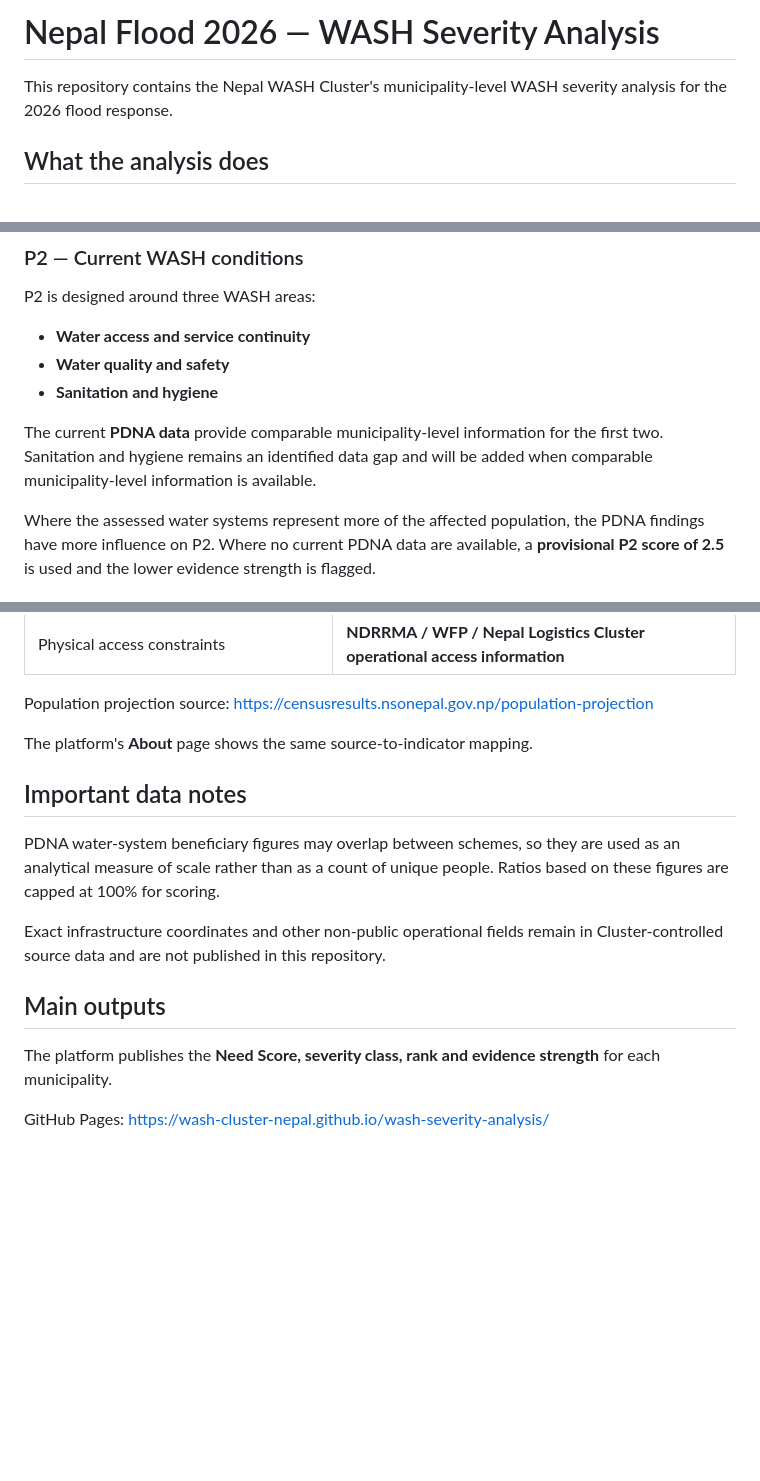
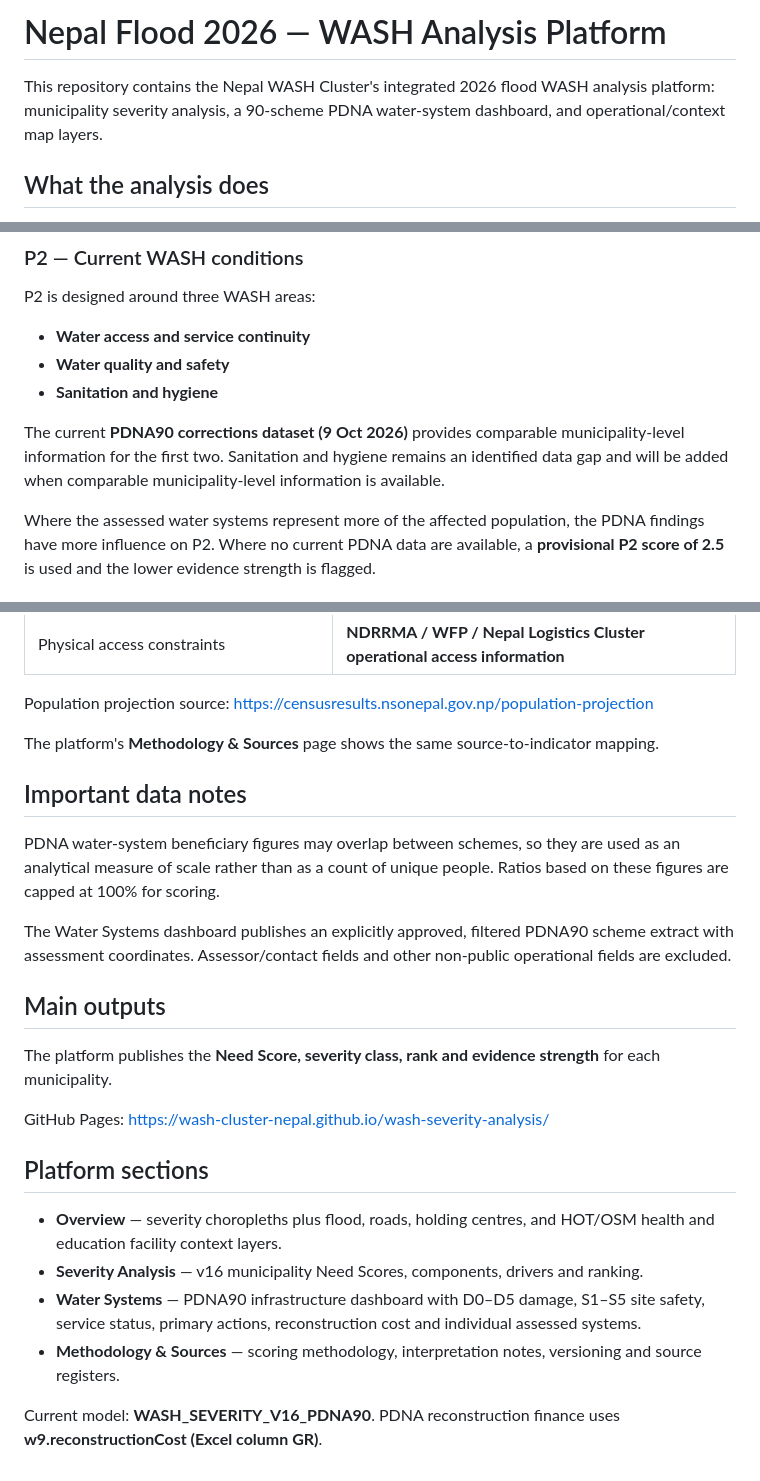
Before and after one commit to wash-cluster-nepal/wash-severity-analysis, a Markdown page: README.md, 3 parts joined by grey strips. GitHub-like rendering; blank space fills up the shorter version.

Commit message:
Document expanded WASH analysis platform

```diff
--- a/README.md
+++ b/README.md
@@ -1,6 +1,6 @@
-# Nepal Flood 2026 — WASH Severity Analysis
+# Nepal Flood 2026 — WASH Analysis Platform
 
-This repository contains the Nepal WASH Cluster's municipality-level WASH severity analysis for the 2026 flood response.
+This repository contains the Nepal WASH Cluster's integrated 2026 flood WASH analysis platform: municipality severity analysis, a 90-scheme PDNA water-system dashboard, and operational/context map layers.
 
 ## What the analysis does
 
@@ -26,7 +26,7 @@ P2 is designed around three WASH areas:
 - **Water quality and safety**
 - **Sanitation and hygiene**
 
-The current **PDNA data** provide comparable municipality-level information for the first two. Sanitation and hygiene remains an identified data gap and will be added when comparable municipality-level information is available.
+The current **PDNA90 corrections dataset (9 Oct 2026)** provides comparable municipality-level information for the first two. Sanitation and hygiene remains an identified data gap and will be added when comparable municipality-level information is available.
 
 Where the assessed water systems represent more of the affected population, the PDNA findings have more influence on P2. Where no current PDNA data are available, a **provisional P2 score of 2.5** is used and the lower evidence strength is flagged.
 
@@ -58,16 +58,26 @@ Only sources used directly in the analytical framework are listed here.
 
 Population projection source: https://censusresults.nsonepal.gov.np/population-projection
 
-The platform's **About** page shows the same source-to-indicator mapping.
+The platform's **Methodology & Sources** page shows the same source-to-indicator mapping.
 
 ## Important data notes
 
 PDNA water-system beneficiary figures may overlap between schemes, so they are used as an analytical measure of scale rather than as a count of unique people. Ratios based on these figures are capped at 100% for scoring.
 
-Exact infrastructure coordinates and other non-public operational fields remain in Cluster-controlled source data and are not published in this repository.
+The Water Systems dashboard publishes an explicitly approved, filtered PDNA90 scheme extract with assessment coordinates. Assessor/contact fields and other non-public operational fields are excluded.
 
 ## Main outputs
 
 The platform publishes the **Need Score, severity class, rank and evidence strength** for each municipality.
 
 GitHub Pages: https://wash-cluster-nepal.github.io/wash-severity-analysis/
+
+
+## Platform sections
+
+- **Overview** — severity choropleths plus flood, roads, holding centres, and HOT/OSM health and education facility context layers.
+- **Severity Analysis** — v16 municipality Need Scores, components, drivers and ranking.
+- **Water Systems** — PDNA90 infrastructure dashboard with D0–D5 damage, S1–S5 site safety, service status, primary actions, reconstruction cost and individual assessed systems.
+- **Methodology & Sources** — scoring methodology, interpretation notes, versioning and source registers.
+
+Current model: **WASH_SEVERITY_V16_PDNA90**. PDNA reconstruction finance uses **w9.reconstructionCost (Excel column GR)**.
```
